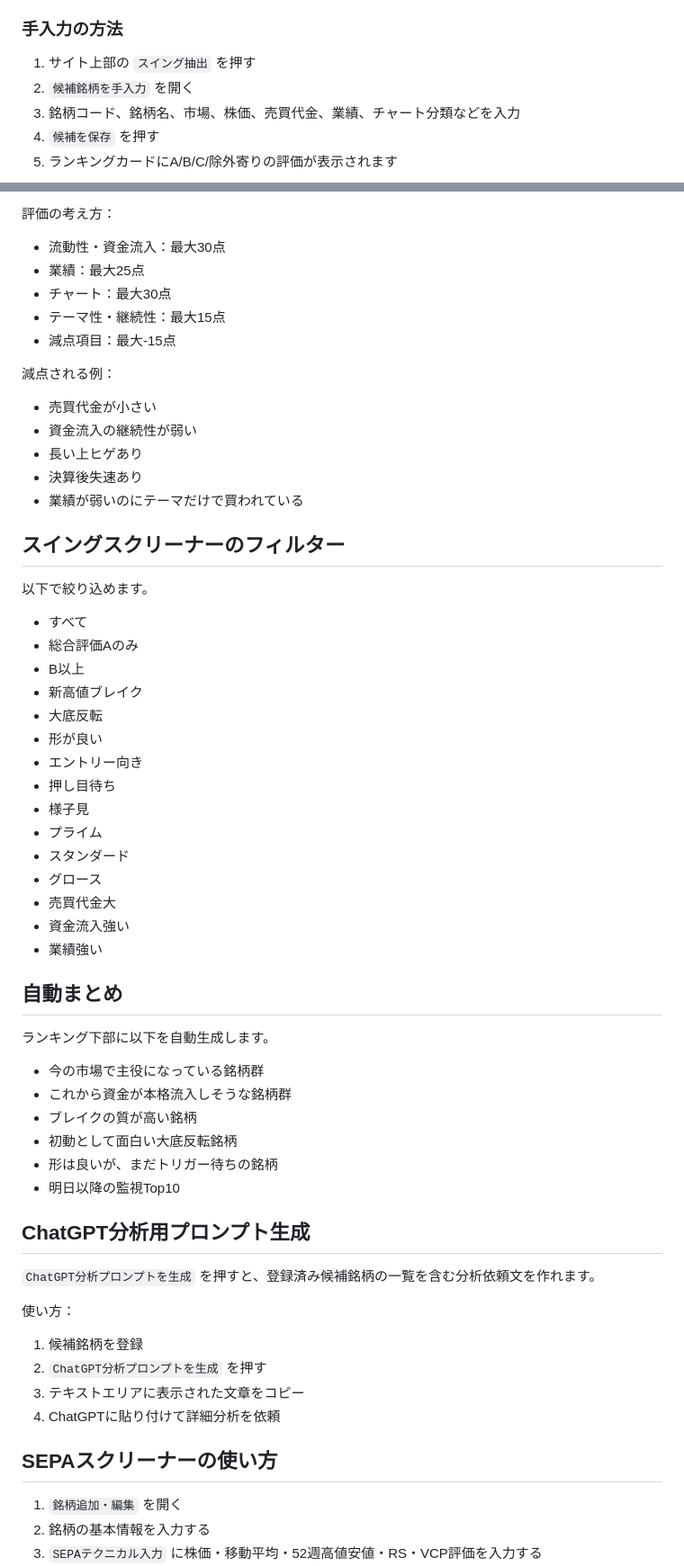
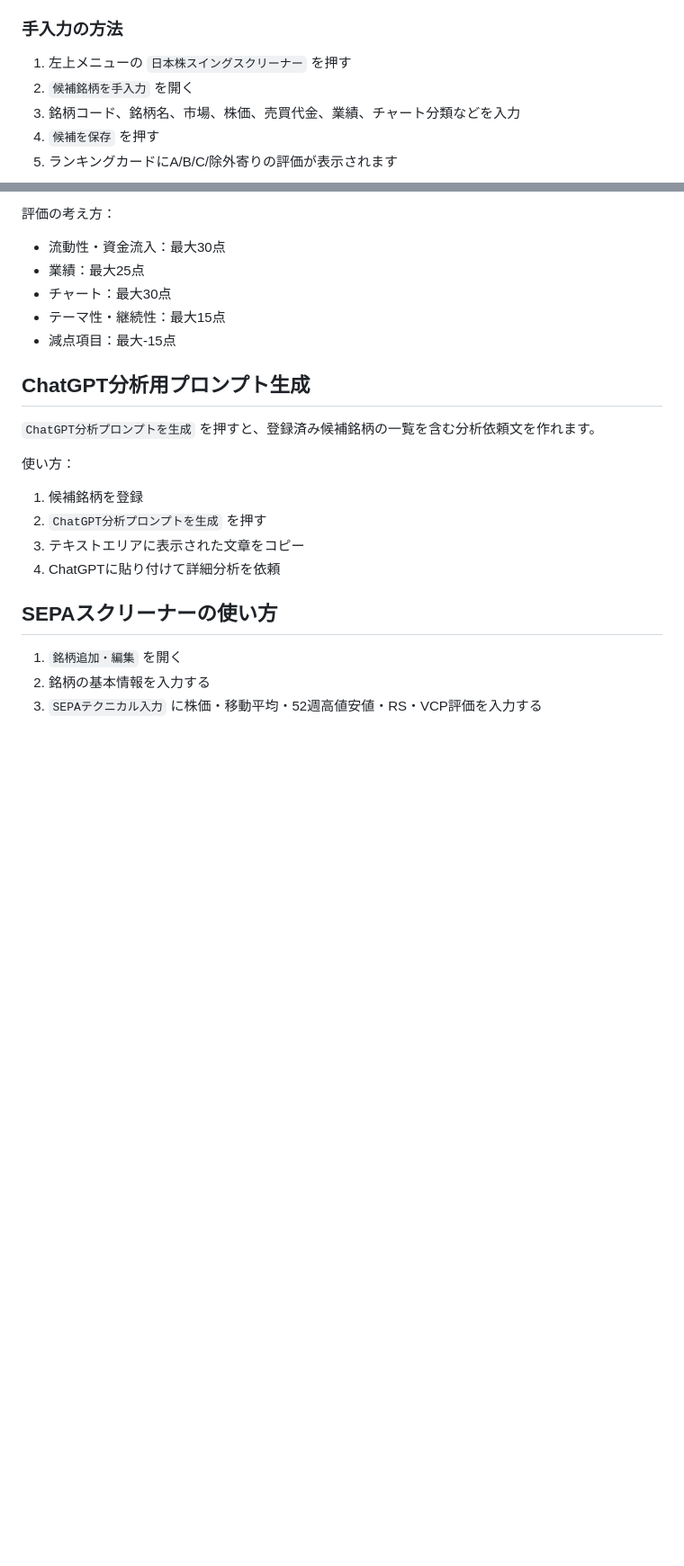
Before and after one commit to tes423ash-a11y/japan-stock-portal, a Markdown page: README.md, 2 parts joined by grey strips. Shown at 90% size. GitHub-like rendering; blank space fills up the shorter version.

```diff
--- a/README.md
+++ b/README.md
@@ -29,7 +78,7 @@ japan-stock-portal/
 
 ### 手入力の方法
 
-1. サイト上部の `スイング抽出` を押す
+1. 左上メニューの `日本株スイングスクリーナー` を押す
 2. `候補銘柄を手入力` を開く
 3. 銘柄コード、銘柄名、市場、株価、売買代金、業績、チャート分類などを入力
 4. `候補を保存` を押す
@@ -64,45 +113,6 @@ code,name,market,price,changePercent,marketCap,turnover,turnoverRankCount,earnin
 - テーマ性・継続性：最大15点
 - 減点項目：最大-15点
 
-減点される例：
-
-- 売買代金が小さい
-- 資金流入の継続性が弱い
-- 長い上ヒゲあり
-- 決算後失速あり
-- 業績が弱いのにテーマだけで買われている
-
-## スイングスクリーナーのフィルター
-
-以下で絞り込めます。
-
-- すべて
-- 総合評価Aのみ
-- B以上
-- 新高値ブレイク
-- 大底反転
-- 形が良い
-- エントリー向き
-- 押し目待ち
-- 様子見
-- プライム
-- スタンダード
-- グロース
-- 売買代金大
-- 資金流入強い
-- 業績強い
-
-## 自動まとめ
-
-ランキング下部に以下を自動生成します。
-
-- 今の市場で主役になっている銘柄群
-- これから資金が本格流入しそうな銘柄群
-- ブレイクの質が高い銘柄
-- 初動として面白い大底反転銘柄
-- 形は良いが、まだトリガー待ちの銘柄
-- 明日以降の監視Top10
-
 ## ChatGPT分析用プロンプト生成
 
 `ChatGPT分析プロンプトを生成` を押すと、登録済み候補銘柄の一覧を含む分析依頼文を作れます。
```
Also changed, not shown: other parts of README.md (+51 -1 lines).
